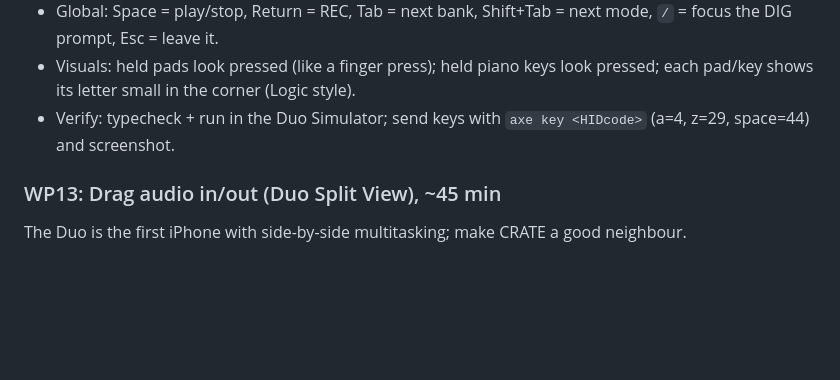
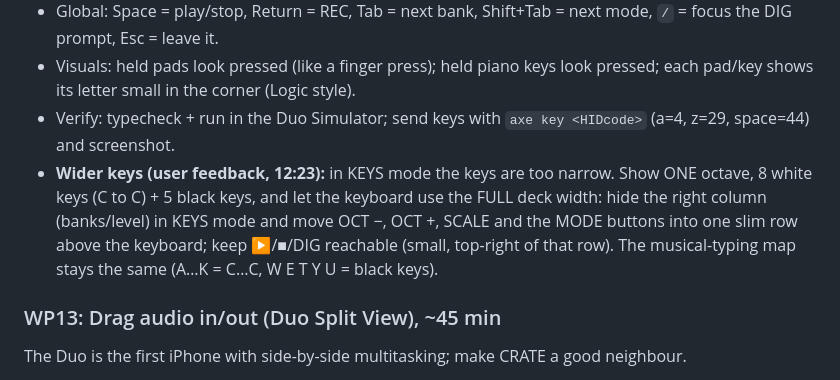
Before and after one commit to odoisveryverygood/crate-duo, a Markdown page: HANDOFF.md, the part around the change. Drawn GitHub-style; blank space fills up the shorter version.

Commit message:
Handoff WP8: wider keys in KEYS mode (one octave, full deck width)
Co-Authored-By: Claude Opus 5.5 <noreply@anthropic.com>

```diff
--- a/HANDOFF.md
+++ b/HANDOFF.md
@@ -56,6 +56,7 @@ The demo runs in the Simulator, so the performer plays with the Mac keyboard, an
 - Global: Space = play/stop, Return = REC, Tab = next bank, Shift+Tab = next mode, `/` = focus the DIG prompt, Esc = leave it.
 - Visuals: held pads look pressed (like a finger press); held piano keys look pressed; each pad/key shows its letter small in the corner (Logic style).
 - Verify: typecheck + run in the Duo Simulator; send keys with `axe key <HIDcode>` (a=4, z=29, space=44) and screenshot.
+- **Wider keys (user feedback, 12:23):** in KEYS mode the keys are too narrow. Show ONE octave, 8 white keys (C to C) + 5 black keys, and let the keyboard use the FULL deck width: hide the right column (banks/level) in KEYS mode and move OCT −, OCT +, SCALE and the MODE buttons into one slim row above the keyboard; keep ▶/■/DIG reachable (small, top-right of that row). The musical-typing map stays the same (A…K = C…C, W E T Y U = black keys).
 
 ### WP13: Drag audio in/out (Duo Split View), ~45 min
 The Duo is the first iPhone with side-by-side multitasking; make CRATE a good neighbour.
```
